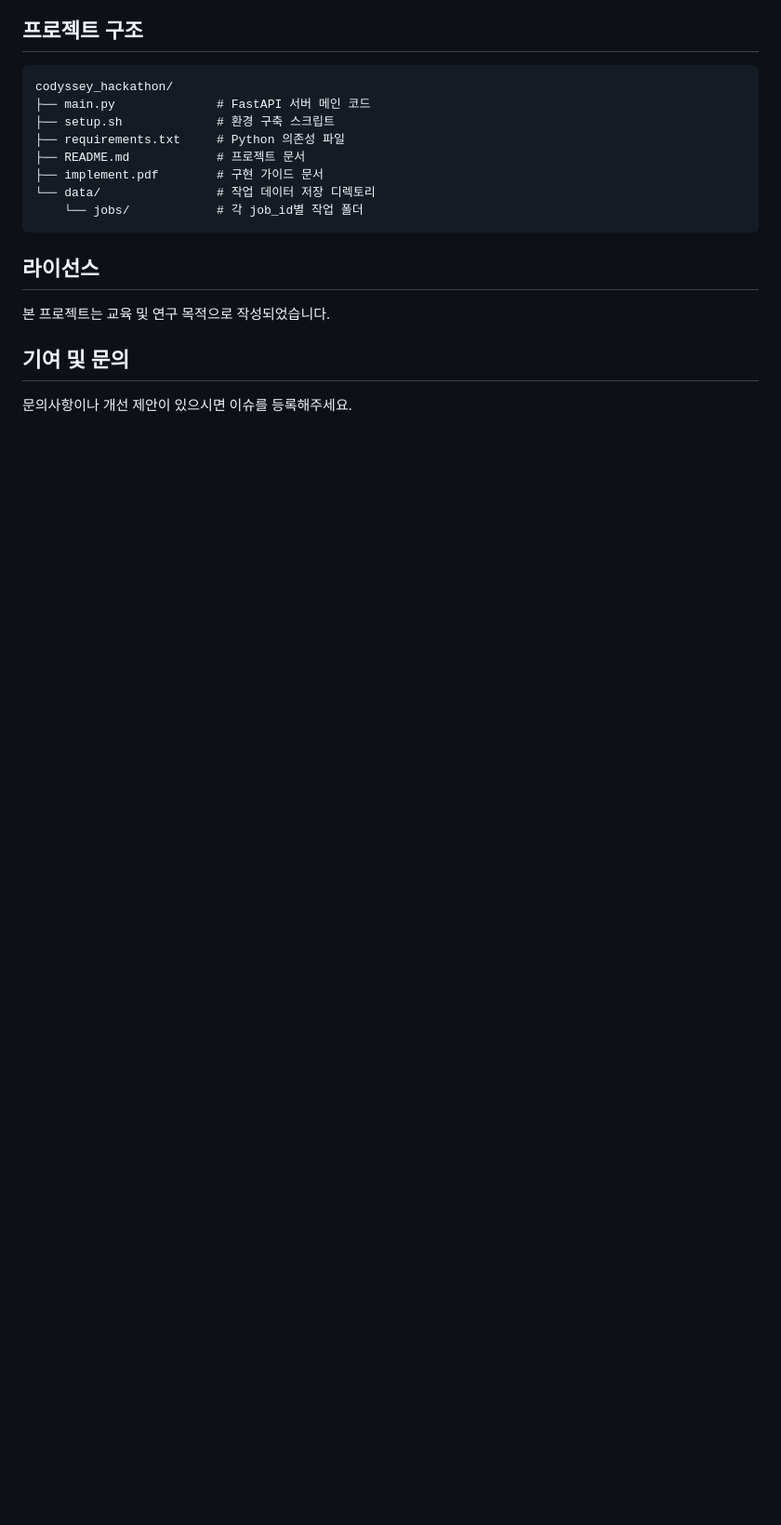
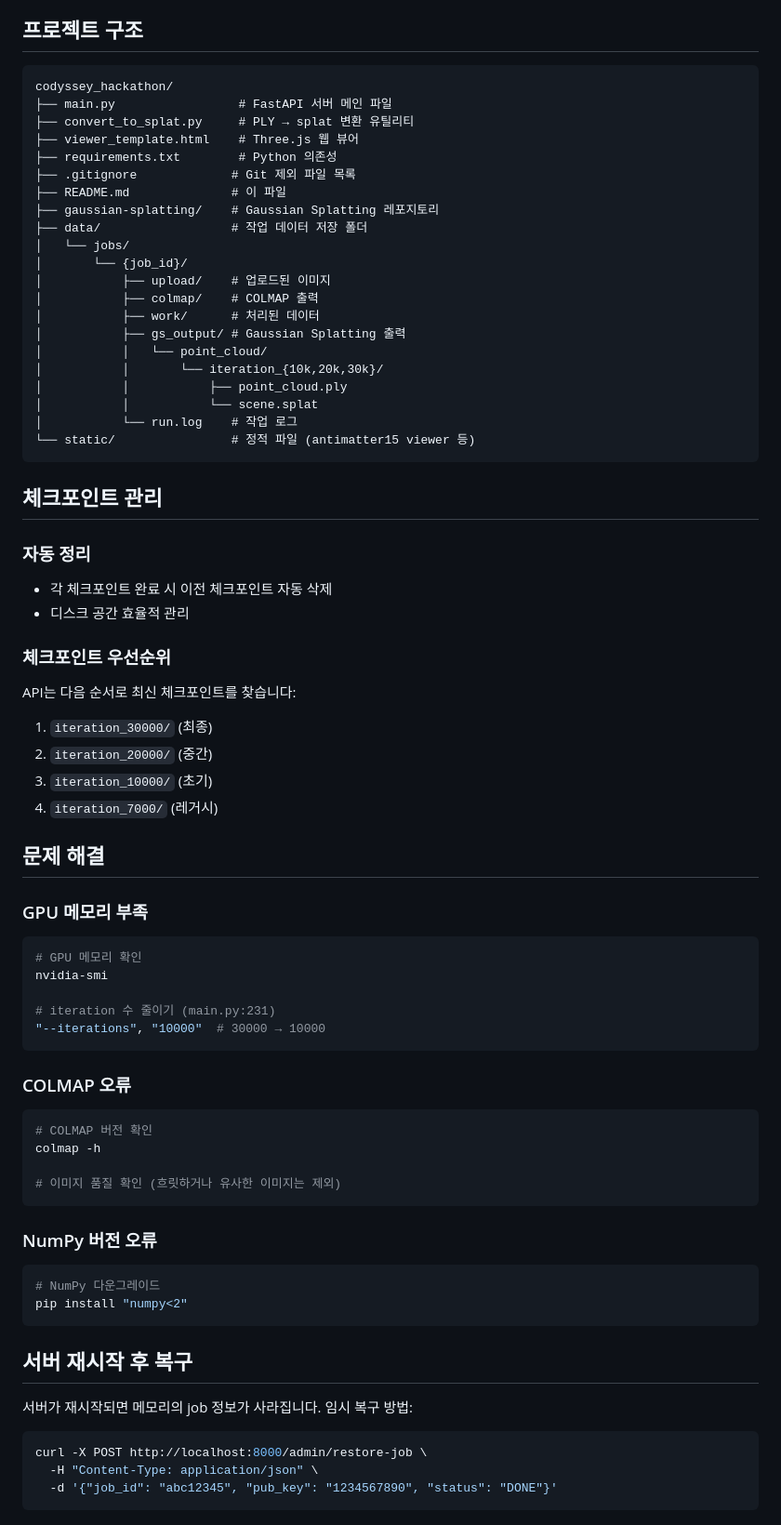
Before and after one commit to kyowon1108/codyssey_hackathon, a Markdown page: README.md, the part around one of its changes. Shown at 93% size. GitHub-like rendering; blank space fills up the shorter version.

````diff
--- a/README.md
+++ b/README.md
@@ -137,17 +167,71 @@ data/jobs/abcd1234/
 codyssey_hackathon/
-├── main.py              # FastAPI 서버 메인 코드
-├── setup.sh             # 환경 구축 스크립트
-├── requirements.txt     # Python 의존성 파일
-├── README.md            # 프로젝트 문서
-├── implement.pdf        # 구현 가이드 문서
-└── data/                # 작업 데이터 저장 디렉토리
-    └── jobs/            # 각 job_id별 작업 폴더
+├── main.py                 # FastAPI 서버 메인 파일
+├── convert_to_splat.py     # PLY → splat 변환 유틸리티
+├── viewer_template.html    # Three.js 웹 뷰어
+├── requirements.txt        # Python 의존성
+├── .gitignore             # Git 제외 파일 목록
+├── README.md              # 이 파일
+├── gaussian-splatting/    # Gaussian Splatting 레포지토리
+├── data/                  # 작업 데이터 저장 폴더
+│   └── jobs/
+│       └── {job_id}/
+│           ├── upload/    # 업로드된 이미지
+│           ├── colmap/    # COLMAP 출력
+│           ├── work/      # 처리된 데이터
+│           ├── gs_output/ # Gaussian Splatting 출력
+│           │   └── point_cloud/
+│           │       └── iteration_{10k,20k,30k}/
+│           │           ├── point_cloud.ply
+│           │           └── scene.splat
+│           └── run.log    # 작업 로그
+└── static/                # 정적 파일 (antimatter15 viewer 등)
 ```
 
-## 라이선스
+## 체크포인트 관리
 
-본 프로젝트는 교육 및 연구 목적으로 작성되었습니다.
+### 자동 정리
+- 각 체크포인트 완료 시 이전 체크포인트 자동 삭제
+- 디스크 공간 효율적 관리
 
-## 기여 및 문의
+### 체크포인트 우선순위
+API는 다음 순서로 최신 체크포인트를 찾습니다:
+1. `iteration_30000/` (최종)
+2. `iteration_20000/` (중간)
+3. `iteration_10000/` (초기)
+4. `iteration_7000/` (레거시)
 
-문의사항이나 개선 제안이 있으시면 이슈를 등록해주세요.
+## 문제 해결
+
+### GPU 메모리 부족
+```bash
+# GPU 메모리 확인
+nvidia-smi
+
+# iteration 수 줄이기 (main.py:231)
+"--iterations", "10000"  # 30000 → 10000
+```
+
+### COLMAP 오류
+```bash
+# COLMAP 버전 확인
+colmap -h
+
+# 이미지 품질 확인 (흐릿하거나 유사한 이미지는 제외)
+```
+
+### NumPy 버전 오류
+```bash
+# NumPy 다운그레이드
+pip install "numpy<2"
+```
+
+## 서버 재시작 후 복구
+
+서버가 재시작되면 메모리의 job 정보가 사라집니다. 임시 복구 방법:
+
+```bash
+curl -X POST http://localhost:8000/admin/restore-job \
+  -H "Content-Type: application/json" \
+  -d '{"job_id": "abc12345", "pub_key": "1234567890", "status": "DONE"}'
+```
+
````
Also changed, not shown: other parts of README.md (+146 -96 lines).
